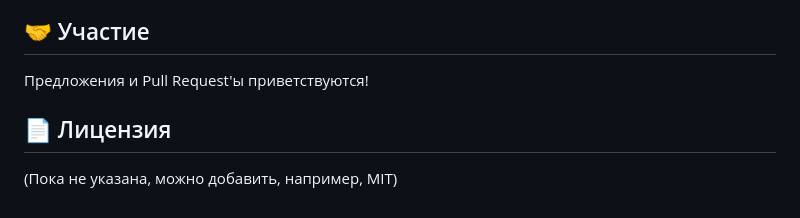
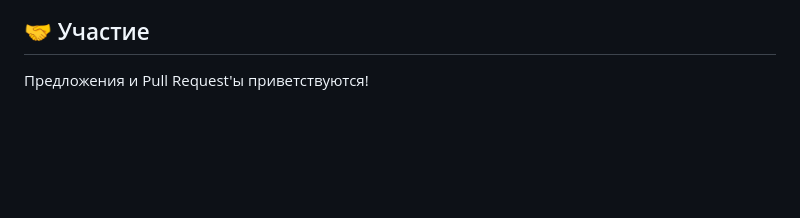
Before and after one commit to Vafelkin/wb_position, a Markdown page: README.md, the part around the change. Rendered like a GitHub page; blank space fills up the shorter version.

```diff
--- a/README.md
+++ b/README.md
@@ -67,7 +67,3 @@
 ## 🤝 Участие
 
 Предложения и Pull Request'ы приветствуются!
-
-## 📄 Лицензия
-
-(Пока не указана, можно добавить, например, MIT)
```
